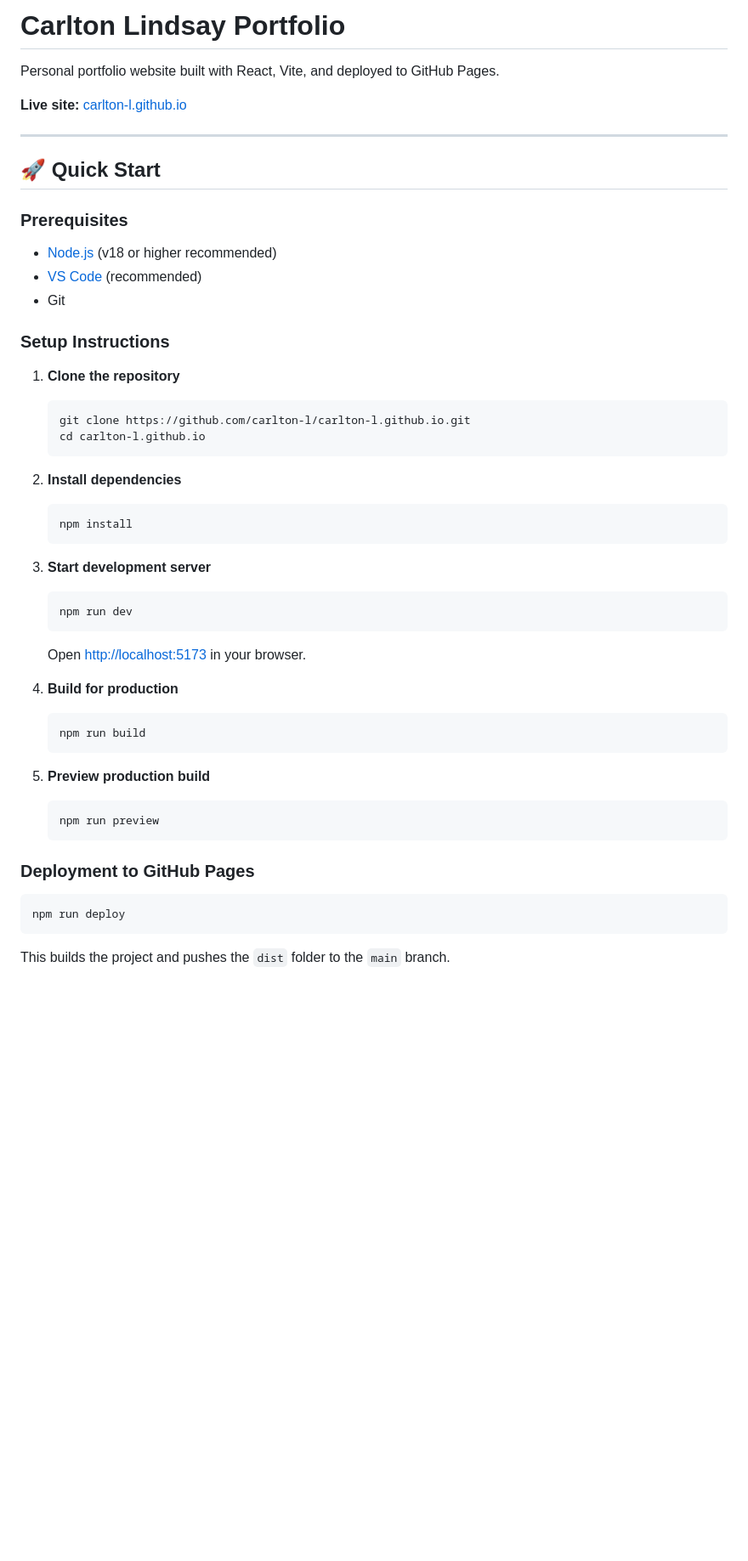
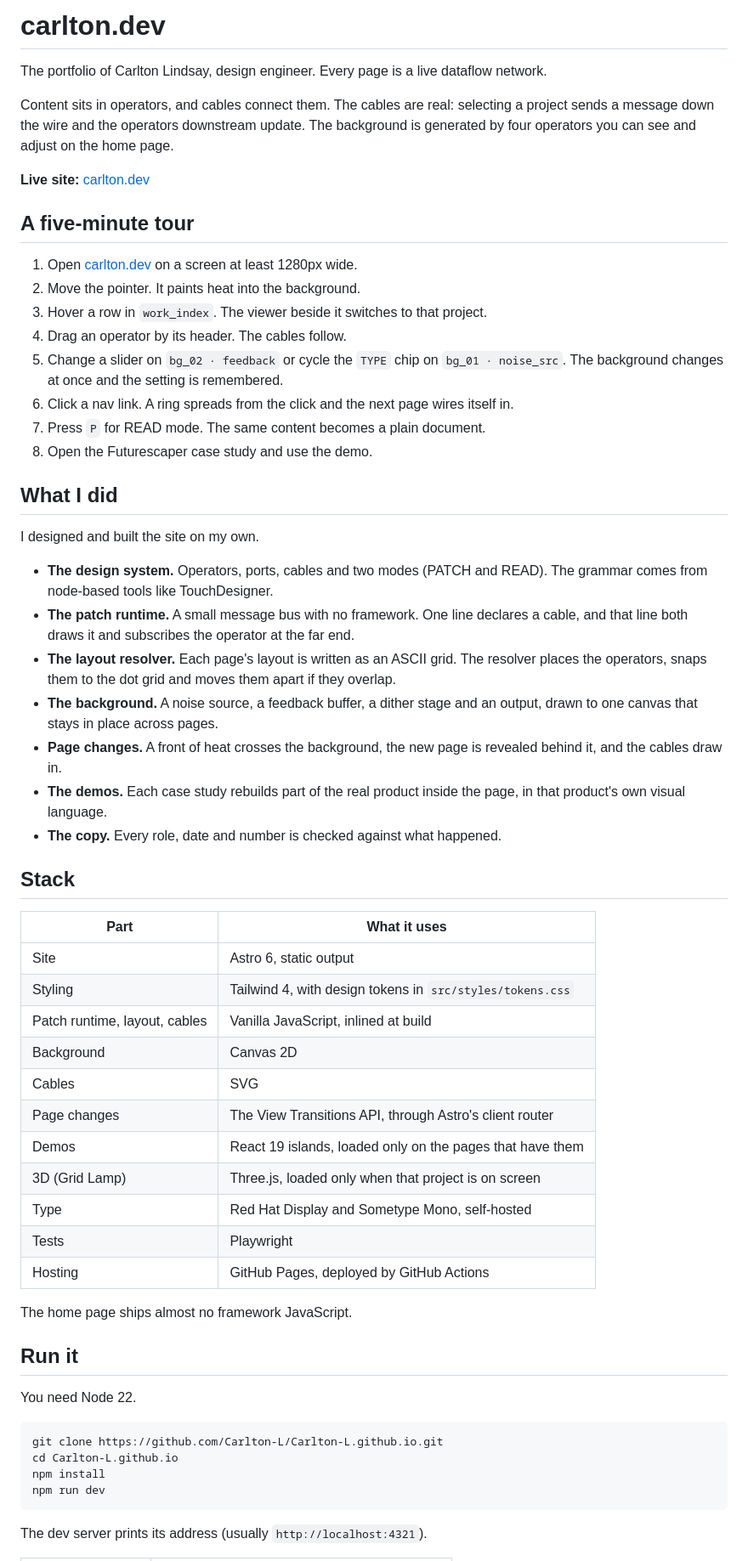
Before and after one commit to Carlton-L/Carlton-L.github.io, a Markdown page: README.md, the part around one of its changes. Shown at 85% size. Rendered like a GitHub page; blank space fills up the shorter version.

Commit message:
docs: rewrite the README for the Astro site

````diff
--- a/README.md
+++ b/README.md
@@ -1,54 +1,62 @@
-# Carlton Lindsay Portfolio
+# carlton.dev
 
-Personal portfolio website built with React, Vite, and deployed to GitHub Pages.
+The portfolio of Carlton Lindsay, design engineer. Every page is a live dataflow network.
 
-**Live site:** [carlton-l.github.io](https://carlton-l.github.io)
+Content sits in operators, and cables connect them. The cables are real: selecting a project sends a message down the wire and the operators downstream update. The background is generated by four operators you can see and adjust on the home page.
 
----
+**Live site:** [carlton.dev](https://carlton.dev)
 
-## 🚀 Quick Start
+## A five-minute tour
 
-### Prerequisites
+1. Open [carlton.dev](https://carlton.dev) on a screen at least 1280px wide.
+2. Move the pointer. It paints heat into the background.
+3. Hover a row in `work_index`. The viewer beside it switches to that project.
+4. Drag an operator by its header. The cables follow.
+5. Change a slider on `bg_02 · feedback` or cycle the `TYPE` chip on `bg_01 · noise_src`. The background changes at once and the setting is remembered.
+6. Click a nav link. A ring spreads from the click and the next page wires itself in.
+7. Press `P` for READ mode. The same content becomes a plain document.
+8. Open the Futurescaper case study and use the demo.
 
-- [Node.js](https://nodejs.org/) (v18 or higher recommended)
-- [VS Code](https://code.visualstudio.com/) (recommended)
-- Git
+## What I did
 
-### Setup Instructions
+I designed and built the site on my own.
 
-1. **Clone the repository**
-   ```bash
-   git clone https://github.com/carlton-l/carlton-l.github.io.git
-   cd carlton-l.github.io
-   ```
+- **The design system.** Operators, ports, cables and two modes (PATCH and READ). The grammar comes from node-based tools like TouchDesigner.
+- **The patch runtime.** A small message bus with no framework. One line declares a cable, and that line both draws it and subscribes the operator at the far end.
+- **The layout resolver.** Each page's layout is written as an ASCII grid. The resolver places the operators, snaps them to the dot grid and moves them apart if they overlap.
+- **The background.** A noise source, a feedback buffer, a dither stage and an output, drawn to one canvas that stays in place across pages.
+- **Page changes.** A front of heat crosses the background, the new page is revealed behind it, and the cables draw in.
+- **The demos.** Each case study rebuilds part of the real product inside the page, in that product's own visual language.
+- **The copy.** Every role, date and number is checked against what happened.
 
-2. **Install dependencies**
-   ```bash
-   npm install
-   ```
+## Stack
 
-3. **Start development server**
-   ```bash
-   npm run dev
-   ```
+| Part | What it uses |
+|---|---|
+| Site | Astro 6, static output |
+| Styling | Tailwind 4, with design tokens in `src/styles/tokens.css` |
+| Patch runtime, layout, cables | Vanilla JavaScript, inlined at build |
+| Background | Canvas 2D |
+| Cables | SVG |
+| Page changes | The View Transitions API, through Astro's client router |
+| Demos | React 19 islands, loaded only on the pages that have them |
+| 3D (Grid Lamp) | Three.js, loaded only when that project is on screen |
+| Type | Red Hat Display and Sometype Mono, self-hosted |
+| Tests | Playwright |
+| Hosting | GitHub Pages, deployed by GitHub Actions |
 
-   Open [http://localhost:5173](http://localhost:5173) in your browser.
+The home page ships almost no framework JavaScript.
 
-4. **Build for production**
-   ```bash
-   npm run build
-   ```
+## Run it
 
-5. **Preview production build**
-   ```bash
-   npm run preview
-   ```
-
-### Deployment to GitHub Pages
+You need Node 22.
 
 ```bash
-npm run deploy
+git clone https://github.com/Carlton-L/Carlton-L.github.io.git
+cd Carlton-L.github.io
+npm install
+npm run dev
 ```
 
-This builds the project and pushes the `dist` folder to the `main` branch.
+The dev server prints its address (usually `http://localhost:4321`).
 
````
Also changed, not shown: other parts of README.md (+28 -175 lines).
